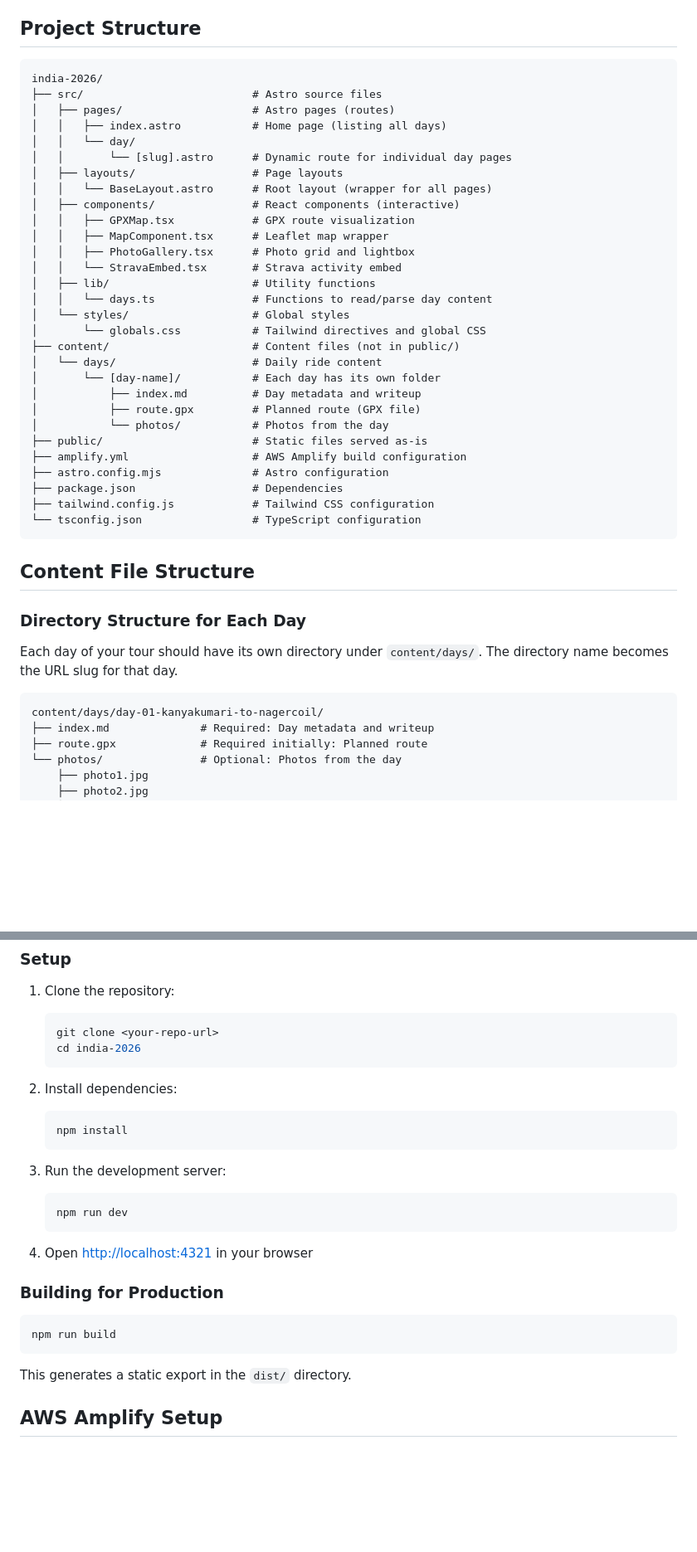
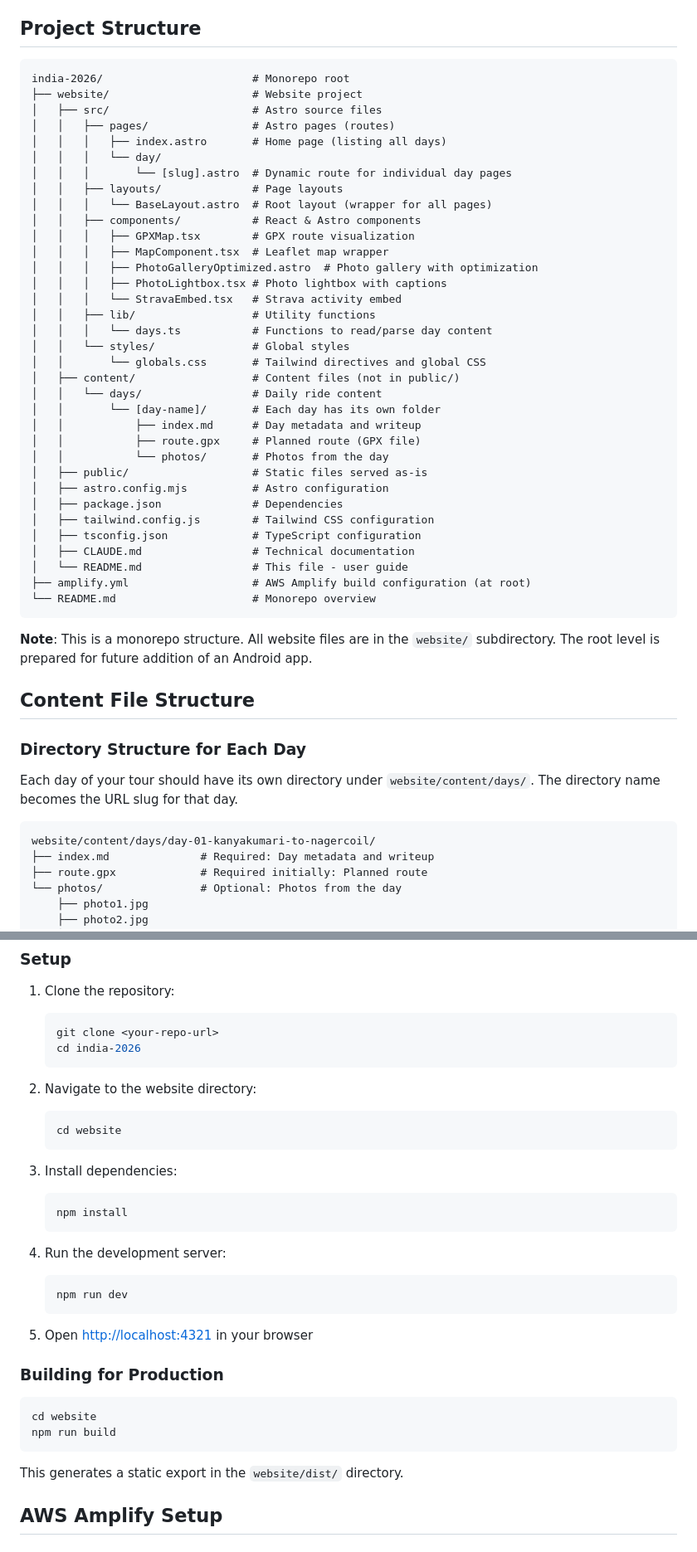
Before and after one commit to alnorth/india-2026, a Markdown page: website/README.md, 2 parts joined by grey strips. Shown at 83% size. Drawn GitHub-style; blank space fills up the shorter version.

````diff
--- a/website/README.md
+++ b/website/README.md
@@ -10,45 +10,52 @@ A static website to track my coast to coast cycle tour across southern India, bu
 ## Project Structure
 
 ```
-india-2026/
-├── src/                          # Astro source files
-│   ├── pages/                    # Astro pages (routes)
-│   │   ├── index.astro           # Home page (listing all days)
-│   │   └── day/
-│   │       └── [slug].astro      # Dynamic route for individual day pages
-│   ├── layouts/                  # Page layouts
-│   │   └── BaseLayout.astro      # Root layout (wrapper for all pages)
-│   ├── components/               # React components (interactive)
-│   │   ├── GPXMap.tsx            # GPX route visualization
-│   │   ├── MapComponent.tsx      # Leaflet map wrapper
-│   │   ├── PhotoGallery.tsx      # Photo grid and lightbox
-│   │   └── StravaEmbed.tsx       # Strava activity embed
-│   ├── lib/                      # Utility functions
-│   │   └── days.ts               # Functions to read/parse day content
-│   └── styles/                   # Global styles
-│       └── globals.css           # Tailwind directives and global CSS
-├── content/                      # Content files (not in public/)
-│   └── days/                     # Daily ride content
-│       └── [day-name]/           # Each day has its own folder
-│           ├── index.md          # Day metadata and writeup
-│           ├── route.gpx         # Planned route (GPX file)
-│           └── photos/           # Photos from the day
-├── public/                       # Static files served as-is
-├── amplify.yml                   # AWS Amplify build configuration
-├── astro.config.mjs              # Astro configuration
-├── package.json                  # Dependencies
-├── tailwind.config.js            # Tailwind CSS configuration
-└── tsconfig.json                 # TypeScript configuration
+india-2026/                       # Monorepo root
+├── website/                      # Website project
+│   ├── src/                      # Astro source files
+│   │   ├── pages/                # Astro pages (routes)
+│   │   │   ├── index.astro       # Home page (listing all days)
+│   │   │   └── day/
+│   │   │       └── [slug].astro  # Dynamic route for individual day pages
+│   │   ├── layouts/              # Page layouts
+│   │   │   └── BaseLayout.astro  # Root layout (wrapper for all pages)
+│   │   ├── components/           # React & Astro components
+│   │   │   ├── GPXMap.tsx        # GPX route visualization
+│   │   │   ├── MapComponent.tsx  # Leaflet map wrapper
+│   │   │   ├── PhotoGalleryOptimized.astro  # Photo gallery with optimization
+│   │   │   ├── PhotoLightbox.tsx # Photo lightbox with captions
+│   │   │   └── StravaEmbed.tsx   # Strava activity embed
+│   │   ├── lib/                  # Utility functions
+│   │   │   └── days.ts           # Functions to read/parse day content
+│   │   └── styles/               # Global styles
+│   │       └── globals.css       # Tailwind directives and global CSS
+│   ├── content/                  # Content files (not in public/)
+│   │   └── days/                 # Daily ride content
+│   │       └── [day-name]/       # Each day has its own folder
+│   │           ├── index.md      # Day metadata and writeup
+│   │           ├── route.gpx     # Planned route (GPX file)
+│   │           └── photos/       # Photos from the day
+│   ├── public/                   # Static files served as-is
+│   ├── astro.config.mjs          # Astro configuration
+│   ├── package.json              # Dependencies
+│   ├── tailwind.config.js        # Tailwind CSS configuration
+│   ├── tsconfig.json             # TypeScript configuration
+│   ├── CLAUDE.md                 # Technical documentation
+│   └── README.md                 # This file - user guide
+├── amplify.yml                   # AWS Amplify build configuration (at root)
+└── README.md                     # Monorepo overview
 ```
+
+**Note**: This is a monorepo structure. All website files are in the `website/` subdirectory. The root level is prepared for future addition of an Android app.
 
 ## Content File Structure
 
 ### Directory Structure for Each Day
 
-Each day of your tour should have its own directory under `content/days/`. The directory name becomes the URL slug for that day.
+Each day of your tour should have its own directory under `website/content/days/`. The directory name becomes the URL slug for that day.
 
 ```
-content/days/day-01-kanyakumari-to-nagercoil/
+website/content/days/day-01-kanyakumari-to-nagercoil/
 ├── index.md              # Required: Day metadata and writeup
 ├── route.gpx             # Required initially: Planned route
 └── photos/               # Optional: Photos from the day
@@ -178,25 +220,31 @@ Note: You'll need to update `src/components/StravaEmbed.tsx` to include your emb
    cd india-2026
    ```
 
-2. Install dependencies:
+2. Navigate to the website directory:
+   ```bash
+   cd website
+   ```
+
+3. Install dependencies:
    ```bash
    npm install
    ```
 
-3. Run the development server:
+4. Run the development server:
    ```bash
    npm run dev
    ```
 
-4. Open [http://localhost:4321](http://localhost:4321) in your browser
+5. Open [http://localhost:4321](http://localhost:4321) in your browser
 
 ### Building for Production
 
 ```bash
+cd website
 npm run build
 ```
 
-This generates a static export in the `dist/` directory.
+This generates a static export in the `website/dist/` directory.
 
 ## AWS Amplify Setup
 
````
Also changed, not shown: other parts of website/README.md (+45 -9 lines), website/CLAUDE.md (+49 -15 lines).
